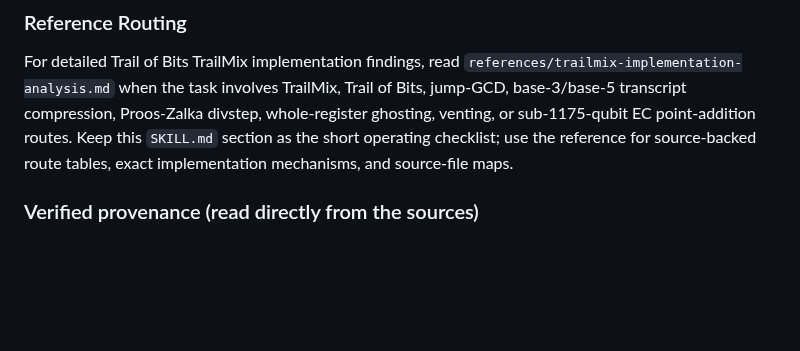
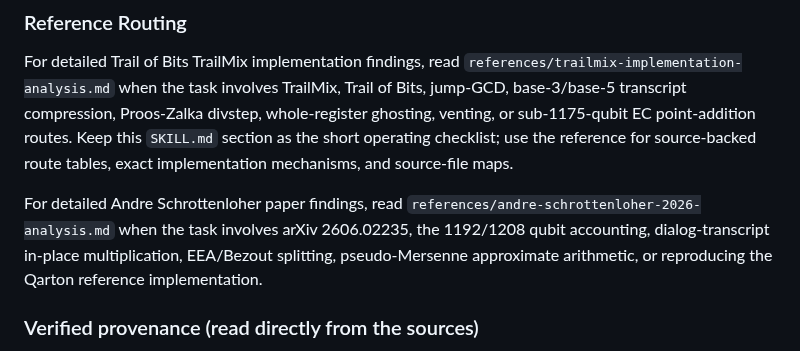
Before and after one commit to jieyilong/ecdsafail_skills, a Markdown page: ecdsafail-circuit-optimization/SKILL.md, the part around the change. Rendered like a GitHub page; blank space fills up the shorter version.

```diff
--- a/ecdsafail-circuit-optimization/SKILL.md
+++ b/ecdsafail-circuit-optimization/SKILL.md
@@ -275,6 +275,12 @@ Trail of Bits, jump-GCD, base-3/base-5 transcript compression, Proos-Zalka divst
 whole-register ghosting, venting, or sub-1175-qubit EC point-addition routes. Keep
 this `SKILL.md` section as the short operating checklist; use the reference for
 source-backed route tables, exact implementation mechanisms, and source-file maps.
+
+For detailed Andre Schrottenloher paper findings, read
+`references/andre-schrottenloher-2026-analysis.md` when the task involves arXiv
+2606.02235, the 1192/1208 qubit accounting, dialog-transcript in-place
+multiplication, EEA/Bezout splitting, pseudo-Mersenne approximate arithmetic,
+or reproducing the Qarton reference implementation.
 
 ### Verified provenance (read directly from the sources)
 
```
Also changed, not shown: ecdsafail-circuit-optimization/references/andre-schrottenloher-2026-analysis.md (added, +564 -0 lines).
